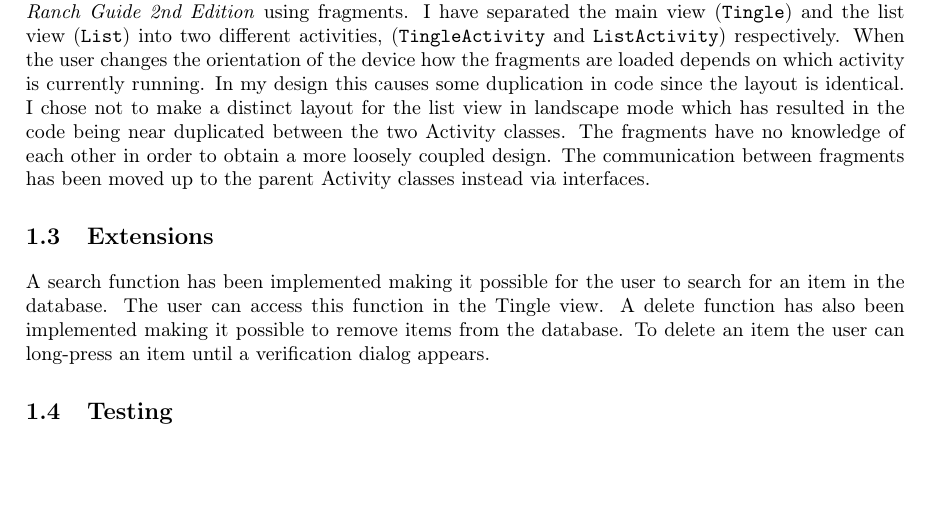
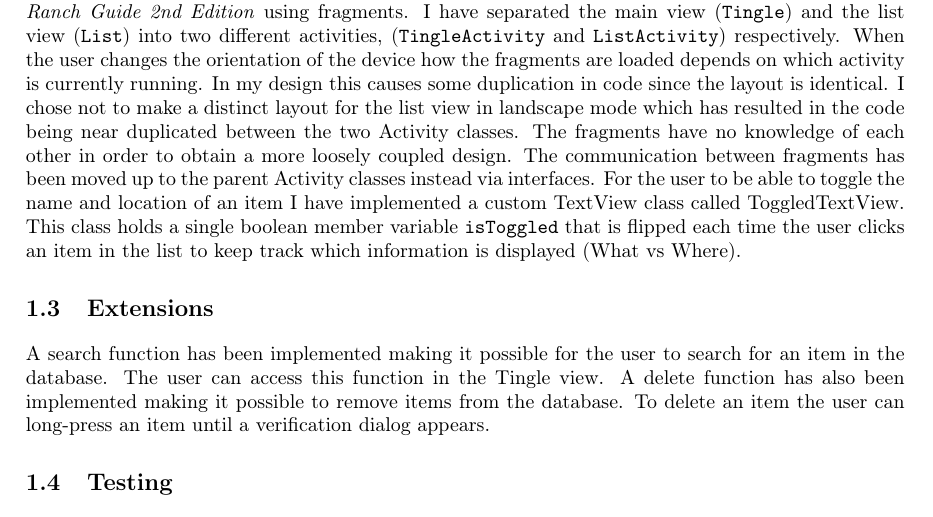
Before and after one commit to SjurdurS/TingleApp, a LaTeX book (Report/main.tex, which reads Report/tex/TingleApp.tex): part of page 3 of 6, cut so that both start at the same text, the shorter picture padded with empty space. Compiled offline with pdfLaTeX.

Commit message:
final pinal

```diff
--- a/Report/tex/TingleApp.tex
+++ b/Report/tex/TingleApp.tex
@@ -43,6 +43,8 @@ currently running. In my design this causes some duplication in code since the l
 not to make a distinct layout for the list view in landscape mode which has resulted in the code being near duplicated between the two Activity classes.
 The fragments have no knowledge of each other in order to obtain a more loosely coupled design.
 The communication between fragments has been moved up to the parent Activity classes instead via interfaces.
+For the user to be able to toggle the name and location of an item I have implemented a custom TextView class
+called ToggledTextView. This class holds a single boolean member variable \texttt{isToggled} that is flipped each time the user clicks an item in the list to keep track which information is displayed (What vs Where).
 
 \section{Extensions }
 A search function has been implemented making it possible for the user to search for an item in
```
Also changed, not shown: Report/main.pdf, 2 other files.
